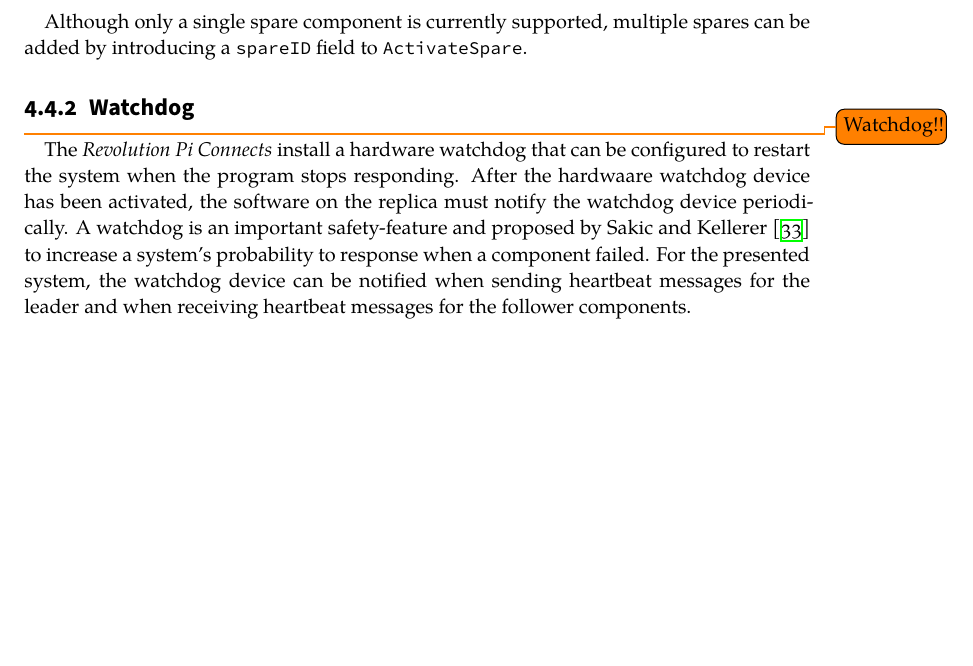
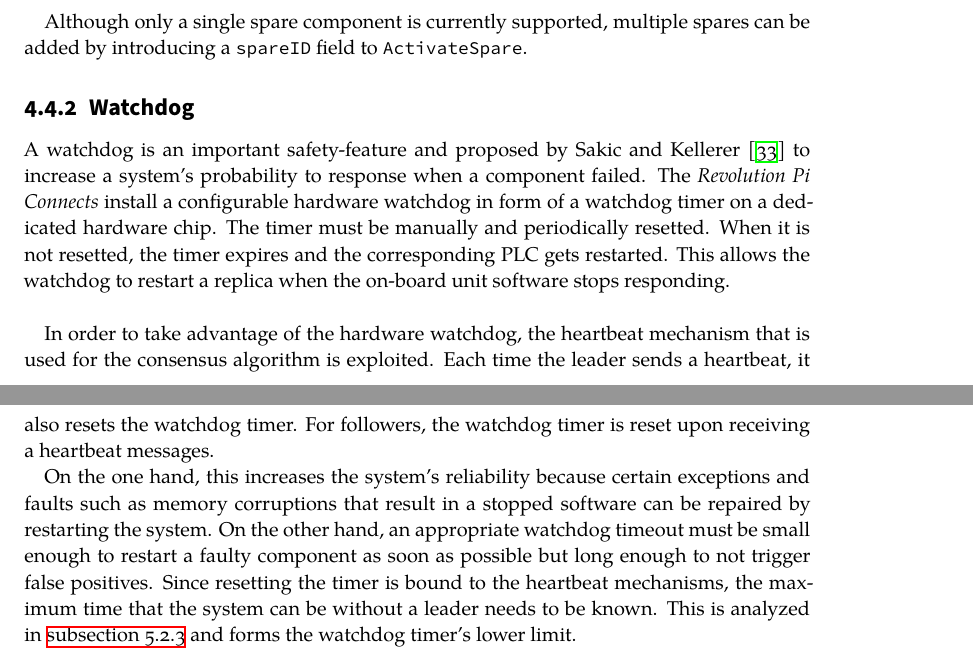
Before and after one commit to Boffmann/masterThesis, a LaTeX thesis (thesis.tex, which reads content/chapter3.tex): part of page 48 of 72 before the commit and two parts of pages 48 and 49 of 73 after it, the two joined at a grey line, cut so that both start at the same text, the shorter picture padded with empty space. Compiled offline with XeLaTeX.

Commit message:
Watchdog section

```diff
--- a/content/chapter3.tex
+++ b/content/chapter3.tex
@@ -459,11 +459,25 @@ Although only a single spare component is currently supported, multiple spares c
 
 \subsection{Watchdog}
 
-\todo{Watchdog!!}
-The \textit{Revolution Pi Connects} install a hardware watchdog that can be configured to restart the system when the program stops responding.
-After the hardwaare watchdog device has been activated, the software on the replica must notify the watchdog device periodically.
 A watchdog is an important safety-feature and proposed by Sakic and Kellerer~\cite{SakicTimeInConsensus} to increase a system's probability to response when a component failed.
-For the presented system, the watchdog device can be notified when sending heartbeat messages for the leader and when receiving heartbeat messages for the follower components.
+The \textit{Revolution Pi Connects} install a configurable hardware watchdog in form of a watchdog timer on a dedicated hardware chip.
+The timer must be manually and periodically resetted.
+When it is not resetted, the timer expires and the corresponding \abr{PLC} gets restarted.
+This allows the watchdog to restart a replica when the on-board unit software stops responding.
+\\
+
+In order to take advantage of the hardware watchdog, the heartbeat mechanism that is used for the consensus algorithm is exploited.
+Each time the leader sends a heartbeat, it also resets the watchdog timer.
+For followers, the watchdog timer is reset upon receiving a heartbeat messages.
+
+On the one hand, this increases the system's reliability because certain exceptions and faults such as memory corruptions that result in a stopped software can be repaired by restarting the system.
+On the other hand, an appropriate watchdog timeout must be small enough to restart a faulty component as soon as possible but long enough to not trigger false positives.
+Since resetting the timer is bound to the heartbeat mechanisms, the maximum time that the system can be without a leader needs to be known.
+This is analyzed in~\autoref{subsec:LeaderElectionEval} and forms the watchdog timer's lower limit.
+
+
+
+
 
 
 
```
Also changed, not shown: content/chapter4.tex (+1 -0 lines).
